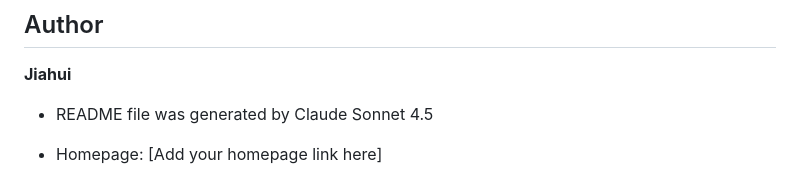
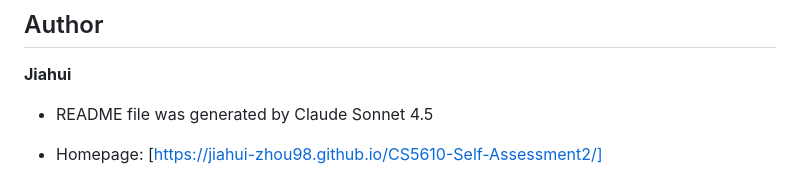
Before and after one commit to Jiahui-Zhou98/CS5610-Self-Assessment2, a Markdown page: README.md, the part around the change. Rendered like a GitHub page.

Commit message:
update website url

```diff
--- a/README.md
+++ b/README.md
@@ -122,4 +122,4 @@ airbnb/
 
 - README file was generated by Claude Sonnet 4.5
 
-- Homepage: [Add your homepage link here]
+- Homepage: [https://jiahui-zhou98.github.io/CS5610-Self-Assessment2/]
```
